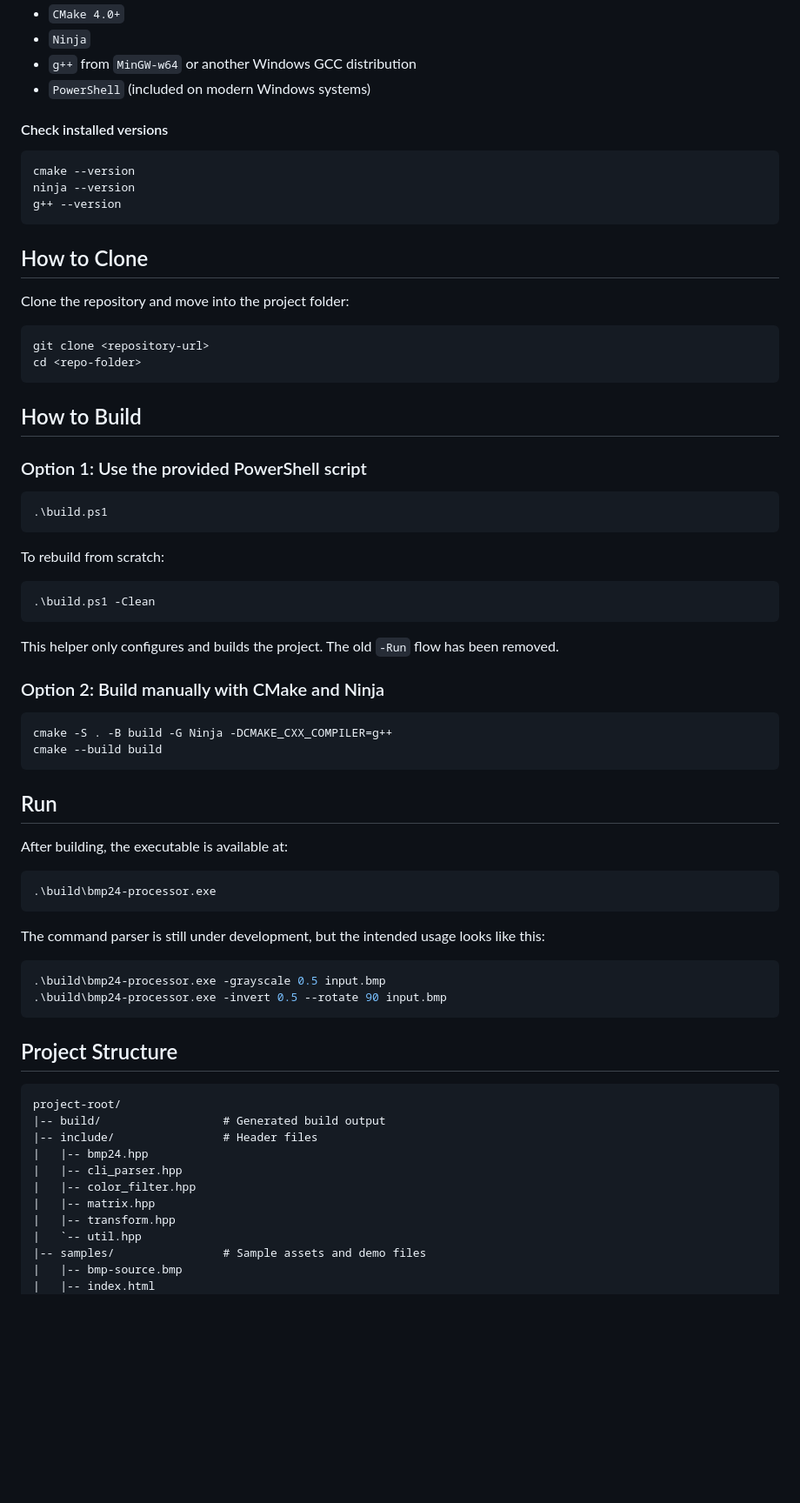
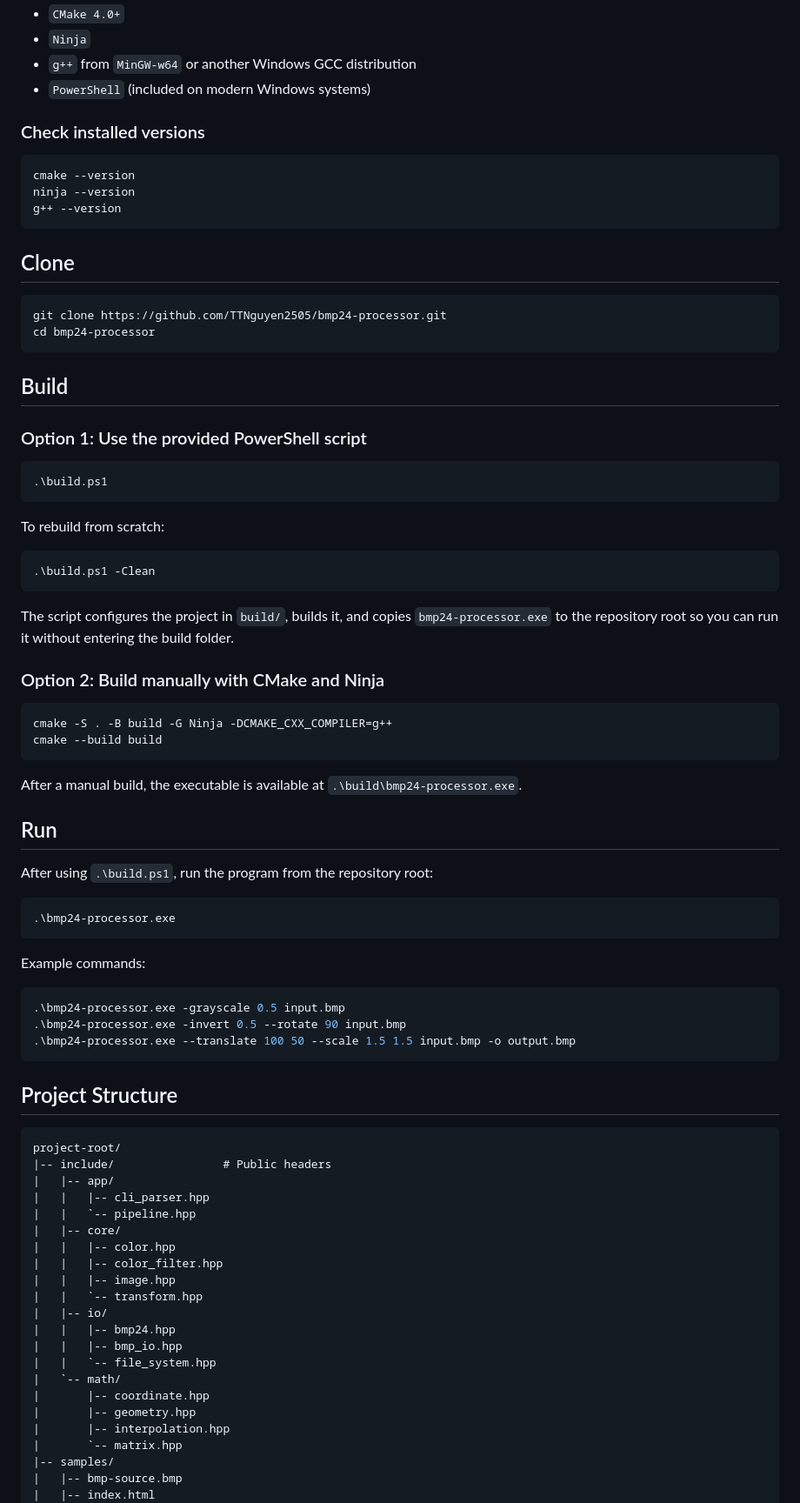
Before and after one commit to TTNguyen2505/bmp24-processor, a Markdown page: README.md, the part around one of its changes. Shown at 87% size. Drawn GitHub-style; blank space fills up the shorter version.

````diff
--- a/README.md
+++ b/README.md
@@ -42,7 +43,7 @@ To build this project on Windows, install the following tools:
 - `g++` from `MinGW-w64` or another Windows GCC distribution
 - `PowerShell` (included on modern Windows systems)
 
-#### Check installed versions
+### Check installed versions
 
 ```powershell
 cmake --version
@@ -50,16 +51,14 @@ ninja --version
 g++ --version
 ```
 
-## How to Clone
-
-Clone the repository and move into the project folder:
+## Clone
 
 ```powershell
-git clone <repository-url>
-cd <repo-folder>
+git clone https://github.com/TTNguyen2505/bmp24-processor.git
+cd bmp24-processor
 ```
 
-## How to Build
+## Build
 
 ### Option 1: Use the provided PowerShell script
 
@@ -73,7 +72,7 @@ To rebuild from scratch:
 .\build.ps1 -Clean
 ```
 
-This helper only configures and builds the project. The old `-Run` flow has been removed.
+The script configures the project in `build/`, builds it, and copies `bmp24-processor.exe` to the repository root so you can run it without entering the build folder.
 
 ### Option 2: Build manually with CMake and Ninja
 
@@ -82,34 +81,47 @@ cmake -S . -B build -G Ninja -DCMAKE_CXX_COMPILER=g++
 cmake --build build
 ```
 
+After a manual build, the executable is available at `.\build\bmp24-processor.exe`.
+
 ## Run
 
-After building, the executable is available at:
+After using `.\build.ps1`, run the program from the repository root:
 
 ```powershell
-.\build\bmp24-processor.exe
+.\bmp24-processor.exe
 ```
 
-The command parser is still under development, but the intended usage looks like this:
+Example commands:
 
 ```powershell
-.\build\bmp24-processor.exe -grayscale 0.5 input.bmp
-.\build\bmp24-processor.exe -invert 0.5 --rotate 90 input.bmp
+.\bmp24-processor.exe -grayscale 0.5 input.bmp
+.\bmp24-processor.exe -invert 0.5 --rotate 90 input.bmp
+.\bmp24-processor.exe --translate 100 50 --scale 1.5 1.5 input.bmp -o output.bmp
 ```
 
 ## Project Structure
 
 ```text
 project-root/
-|-- build/                  # Generated build output
-|-- include/                # Header files
-|   |-- bmp24.hpp
-|   |-- cli_parser.hpp
-|   |-- color_filter.hpp
-|   |-- matrix.hpp
-|   |-- transform.hpp
-|   `-- util.hpp
-|-- samples/                # Sample assets and demo files
+|-- include/                # Public headers
+|   |-- app/
+|   |   |-- cli_parser.hpp
+|   |   `-- pipeline.hpp
+|   |-- core/
+|   |   |-- color.hpp
+|   |   |-- color_filter.hpp
+|   |   |-- image.hpp
+|   |   `-- transform.hpp
+|   |-- io/
+|   |   |-- bmp24.hpp
+|   |   |-- bmp_io.hpp
+|   |   `-- file_system.hpp
+|   `-- math/
+|       |-- coordinate.hpp
+|       |-- geometry.hpp
+|       |-- interpolation.hpp
+|       `-- matrix.hpp
+|-- samples/
 |   |-- bmp-source.bmp
 |   |-- index.html
 |   `-- style.css
````
Also changed, not shown: other parts of README.md (+29 -166 lines).
